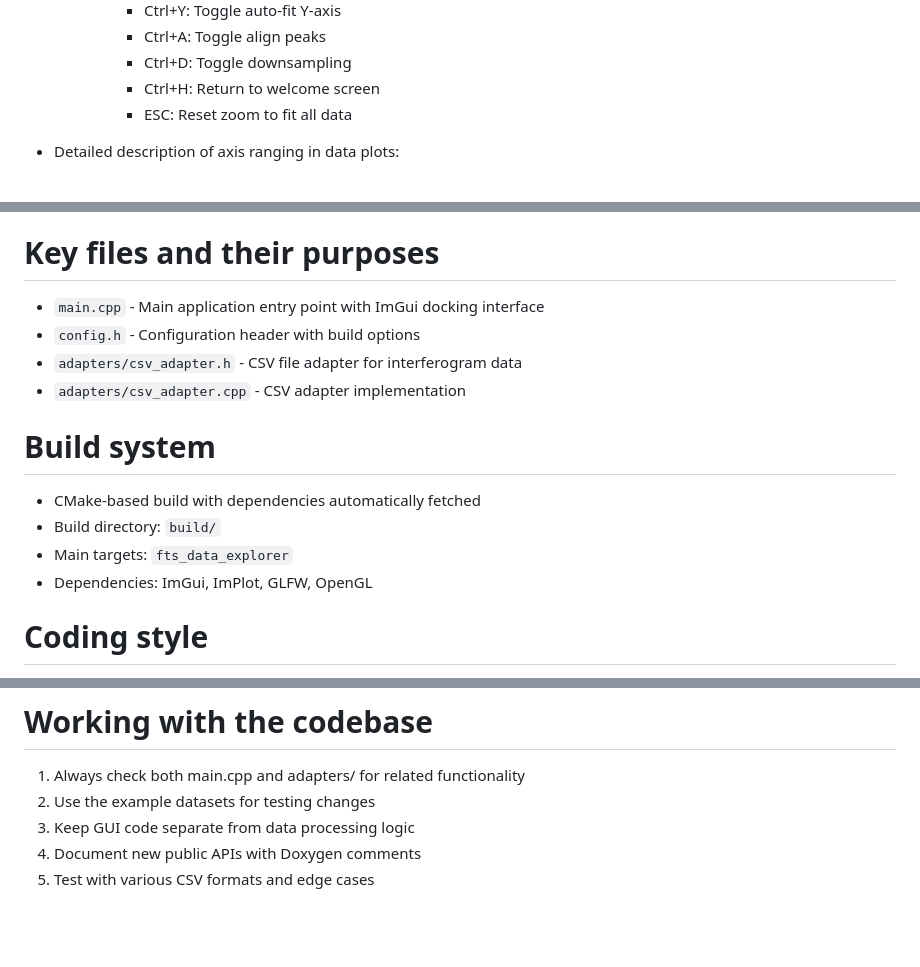
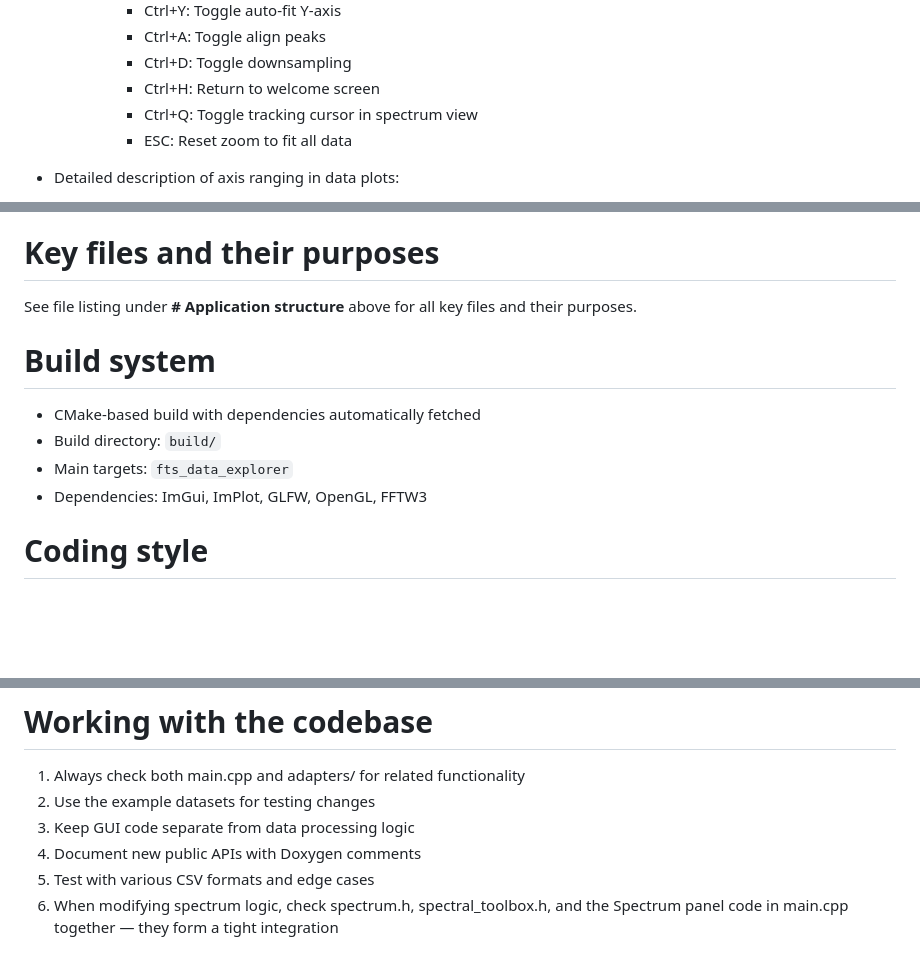
Before and after one commit to jmnich/fts_data_explorer, a Markdown page: AGENTS.md, 3 parts joined by grey strips. Drawn GitHub-style; blank space fills up the shorter version.

```diff
--- a/AGENTS.md
+++ b/AGENTS.md
@@ -34,6 +35,7 @@ It presents a tree view of information available in the dataset and then allows
           - Ctrl+A: Toggle align peaks
           - Ctrl+D: Toggle downsampling
           - Ctrl+H: Return to welcome screen
+          - Ctrl+Q: Toggle tracking cursor in spectrum view
           - ESC: Reset zoom to fit all data
 - Detailed description of axis ranging in data plots:
     - when application is launched, 'auto fit y axis' option must be enabled. This enables/disables the native "Auto-Fit" option from implot.
@@ -101,16 +119,13 @@ The app uses a dirty-flag mechanism to avoid re-rendering the entire UI (includi
 - Callbacks must be installed *before* `ImGui_ImplGlfw_InitForOpenGL` so ImGui chains them alongside its own input handling.
 
 # Key files and their purposes
-- `main.cpp` - Main application entry point with ImGui docking interface
-- `config.h` - Configuration header with build options
-- `adapters/csv_adapter.h` - CSV file adapter for interferogram data
-- `adapters/csv_adapter.cpp` - CSV adapter implementation
+See file listing under **# Application structure** above for all key files and their purposes.
 
 # Build system
 - CMake-based build with dependencies automatically fetched
 - Build directory: `build/`
 - Main targets: `fts_data_explorer`
-- Dependencies: ImGui, ImPlot, GLFW, OpenGL
+- Dependencies: ImGui, ImPlot, GLFW, OpenGL, FFTW3
 
 # Coding style
 - Use consistent naming conventions (camelCase for variables/functions, PascalCase for classes)
@@ -147,3 +162,4 @@ The app uses a dirty-flag mechanism to avoid re-rendering the entire UI (includi
 3. Keep GUI code separate from data processing logic
 4. Document new public APIs with Doxygen comments
 5. Test with various CSV formats and edge cases
+6. When modifying spectrum logic, check spectrum.h, spectral_toolbox.h, and the Spectrum panel code in main.cpp together — they form a tight integration
```
Also changed, not shown: other parts of AGENTS.md (+25 -8 lines).
